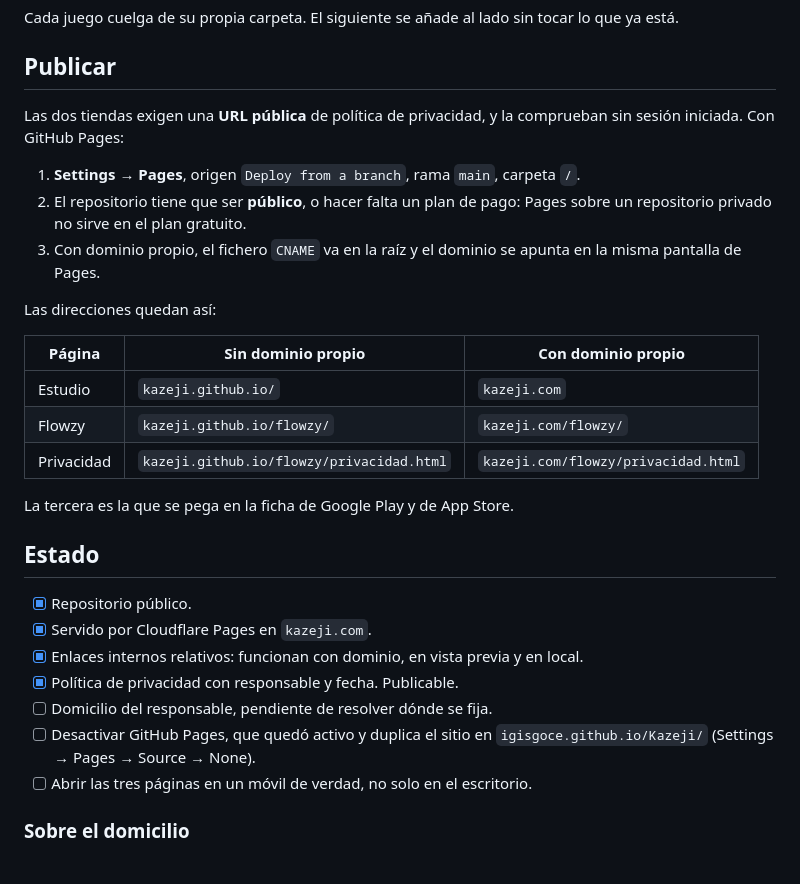
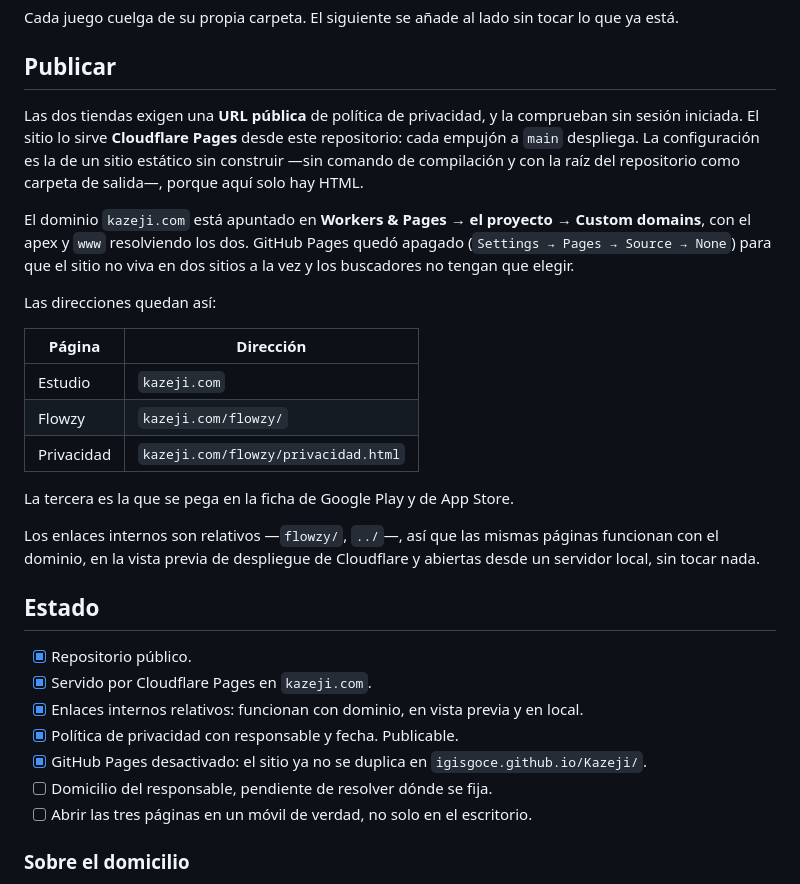
Before and after one commit to igisgoce/Kazeji, a Markdown page: README.md, the part around the change. GitHub-like rendering.

Commit message:
README: el sitio lo sirve Cloudflare Pages, no GitHub Pages
Las instrucciones de publicacion describian GitHub Pages y la tabla de
direcciones listaba kazeji.github.io, que ya no existe: el sitio se sirve
desde Cloudflare Pages en kazeji.com. Se sustituye la seccion por la
configuracion real y se marca como hecha la desactivacion de GitHub Pages.

Co-Authored-By: Claude Opus 5 <noreply@anthropic.com>
Claude-Session: https://claude.ai/code/session_01Mca4bj4hgRoVoGsNHhtu84

```diff
--- a/README.md
+++ b/README.md
@@ -22,23 +22,29 @@ lo que ya está.
 ## Publicar
 
 Las dos tiendas exigen una **URL pública** de política de privacidad, y la
-comprueban sin sesión iniciada. Con GitHub Pages:
+comprueban sin sesión iniciada. El sitio lo sirve **Cloudflare Pages** desde este
+repositorio: cada empujón a `main` despliega. La configuración es la de un sitio
+estático sin construir —sin comando de compilación y con la raíz del repositorio
+como carpeta de salida—, porque aquí solo hay HTML.
 
-1. **Settings → Pages**, origen `Deploy from a branch`, rama `main`, carpeta `/`.
-2. El repositorio tiene que ser **público**, o hacer falta un plan de pago: Pages
-   sobre un repositorio privado no sirve en el plan gratuito.
-3. Con dominio propio, el fichero `CNAME` va en la raíz y el dominio se apunta en
-   la misma pantalla de Pages.
+El dominio `kazeji.com` está apuntado en **Workers & Pages → el proyecto → Custom
+domains**, con el apex y `www` resolviendo los dos. GitHub Pages quedó apagado
+(`Settings → Pages → Source → None`) para que el sitio no viva en dos sitios a la
+vez y los buscadores no tengan que elegir.
 
 Las direcciones quedan así:
 
-| Página | Sin dominio propio | Con dominio propio |
-|---|---|---|
-| Estudio | `kazeji.github.io/` | `kazeji.com` |
-| Flowzy | `kazeji.github.io/flowzy/` | `kazeji.com/flowzy/` |
-| Privacidad | `kazeji.github.io/flowzy/privacidad.html` | `kazeji.com/flowzy/privacidad.html` |
+| Página | Dirección |
+|---|---|
+| Estudio | `kazeji.com` |
+| Flowzy | `kazeji.com/flowzy/` |
+| Privacidad | `kazeji.com/flowzy/privacidad.html` |
 
 La tercera es la que se pega en la ficha de Google Play y de App Store.
+
+Los enlaces internos son relativos —`flowzy/`, `../`—, así que las mismas páginas
+funcionan con el dominio, en la vista previa de despliegue de Cloudflare y
+abiertas desde un servidor local, sin tocar nada.
 
 ## Estado
 
@@ -46,9 +52,8 @@ La tercera es la que se pega en la ficha de Google Play y de App Store.
 - [x] Servido por Cloudflare Pages en `kazeji.com`.
 - [x] Enlaces internos relativos: funcionan con dominio, en vista previa y en local.
 - [x] Política de privacidad con responsable y fecha. Publicable.
+- [x] GitHub Pages desactivado: el sitio ya no se duplica en `igisgoce.github.io/Kazeji/`.
 - [ ] Domicilio del responsable, pendiente de resolver dónde se fija.
-- [ ] Desactivar GitHub Pages, que quedó activo y duplica el sitio en
-      `igisgoce.github.io/Kazeji/` (Settings → Pages → Source → None).
 - [ ] Abrir las tres páginas en un móvil de verdad, no solo en el escritorio.
 
 ### Sobre el domicilio
```
